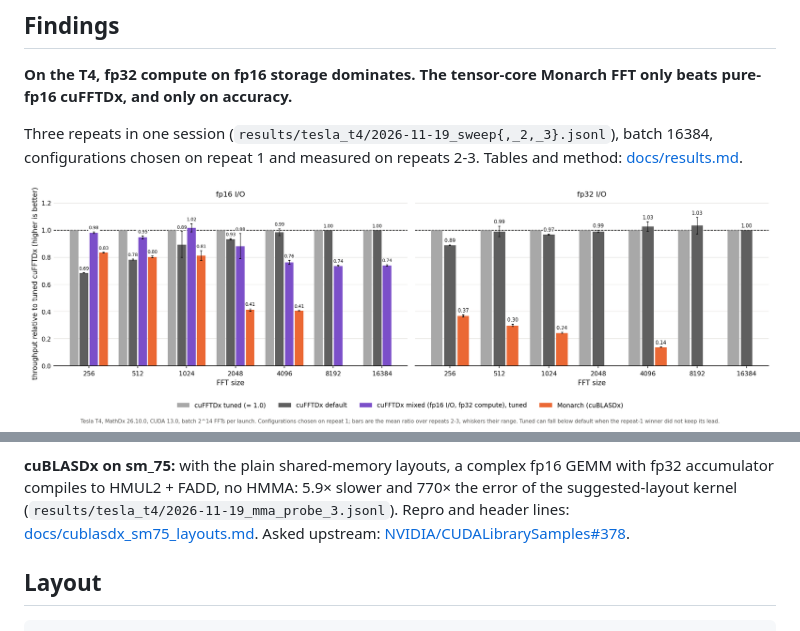
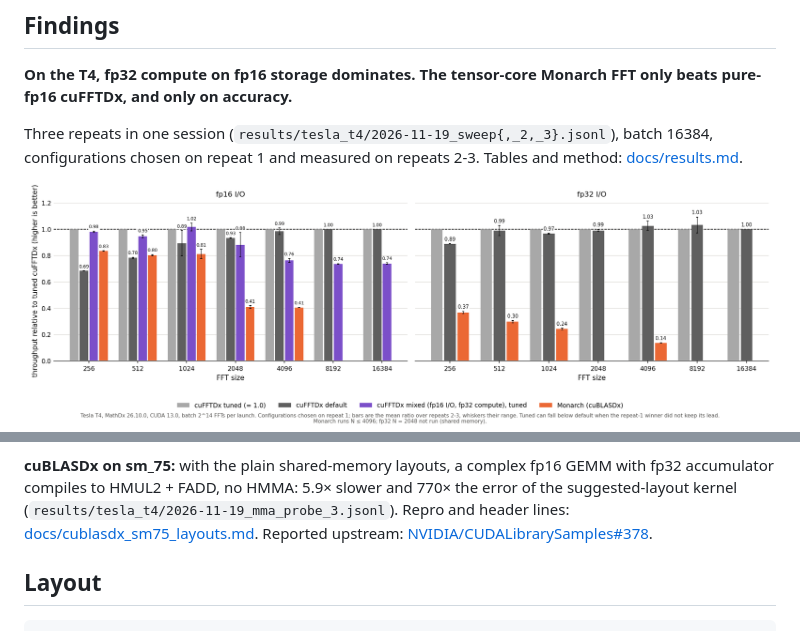
Before and after one commit to vixrino/monarch-fft-mathdx, a Markdown page: README.md, 2 parts joined by grey strips. Rendered like a GitHub page; pictures changed too: docs/figures/tesla_t4/throughput_tuned.png.

Commit message:
say reported upstream in the readme, note monarch's size range in the throughput figure
Co-Authored-By: Claude Opus 5.5 <noreply@anthropic.com>

```diff
--- a/README.md
+++ b/README.md
@@ -30,7 +30,7 @@ chosen on repeat 1 and measured on repeats 2-3. Tables and method: [docs/results
 **cuBLASDx on sm_75:** with the plain shared-memory layouts, a complex fp16 GEMM with fp32 accumulator compiles to
 HMUL2 + FADD, no HMMA: 5.9× slower and 770× the error of the suggested-layout kernel
 (`results/tesla_t4/2026-11-19_mma_probe_3.jsonl`). Repro and header lines:
-[docs/cublasdx_sm75_layouts.md](docs/cublasdx_sm75_layouts.md). Asked upstream:
+[docs/cublasdx_sm75_layouts.md](docs/cublasdx_sm75_layouts.md). Reported upstream:
 [NVIDIA/CUDALibrarySamples#378](https://github.com/NVIDIA/CUDALibrarySamples/issues/378).
 
 ## Layout
```
Also changed, not shown: 1 other file.
